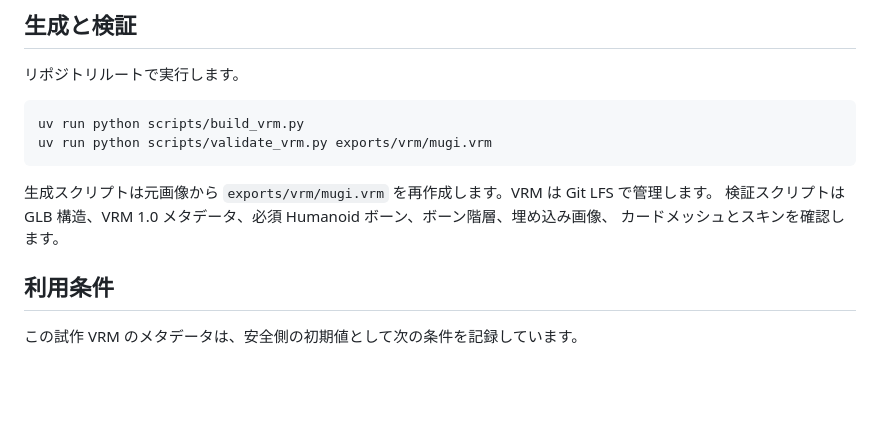
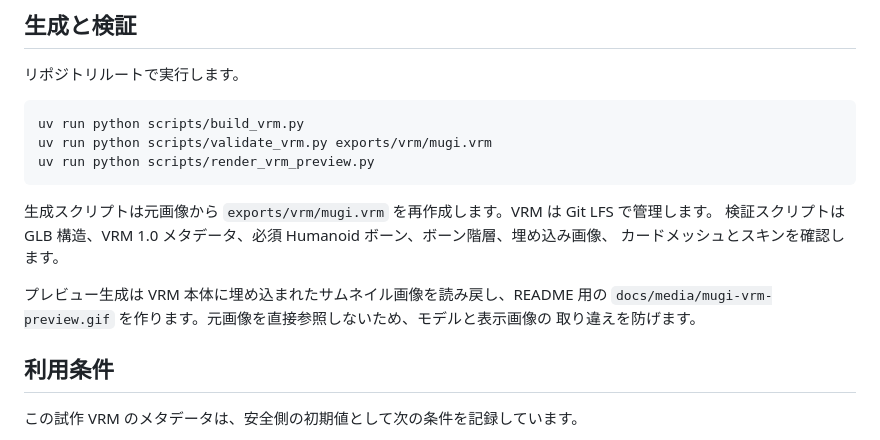
Before and after one commit to benybeny777/mugi_live2d, a Markdown page: docs/VRM.md, the part around the change. Rendered like a GitHub page; blank space fills up the shorter version.

````diff
--- a/docs/VRM.md
+++ b/docs/VRM.md
@@ -22,11 +22,16 @@ VRM 1.0 の読み込み・表示を最小構成で試すためのモデルです
 ```powershell
 uv run python scripts/build_vrm.py
 uv run python scripts/validate_vrm.py exports/vrm/mugi.vrm
+uv run python scripts/render_vrm_preview.py
 ```
 
 生成スクリプトは元画像から `exports/vrm/mugi.vrm` を再作成します。VRM は Git LFS で管理します。
 検証スクリプトは GLB 構造、VRM 1.0 メタデータ、必須 Humanoid ボーン、ボーン階層、埋め込み画像、
 カードメッシュとスキンを確認します。
+
+プレビュー生成は VRM 本体に埋め込まれたサムネイル画像を読み戻し、README 用の
+`docs/media/mugi-vrm-preview.gif` を作ります。元画像を直接参照しないため、モデルと表示画像の
+取り違えを防げます。
 
 ## 利用条件
 
````
Also changed, not shown: README.md (+14 -3 lines), STATUS.md (+9 -0 lines), docs/media/mugi-vrm-preview.gif (added), 2 other files.
